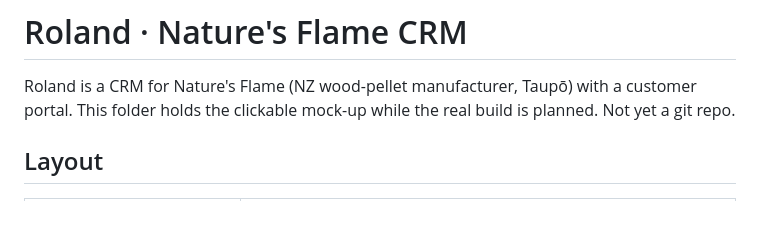
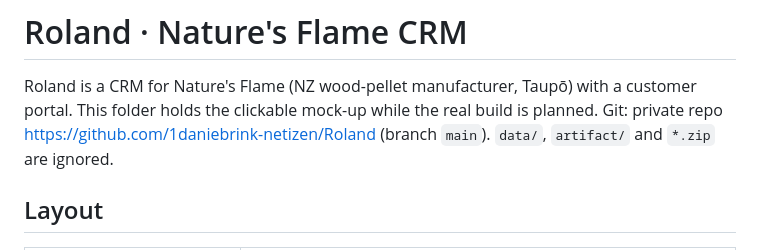
Before and after one commit to Nature-s-Flame/Roland, a Markdown page: CLAUDE.md, the part around the change. GitHub-like rendering; blank space fills up the shorter version.

Commit message:
Note the Roland GitHub repo in CLAUDE.md
Co-Authored-By: Claude Opus 5.5 <noreply@anthropic.com>

```diff
--- a/CLAUDE.md
+++ b/CLAUDE.md
@@ -1,7 +1,8 @@
 # Roland · Nature's Flame CRM
 
 Roland is a CRM for Nature's Flame (NZ wood-pellet manufacturer, Taupō) with a customer portal.
-This folder holds the clickable mock-up while the real build is planned. Not yet a git repo.
+This folder holds the clickable mock-up while the real build is planned.
+Git: private repo https://github.com/1daniebrink-netizen/Roland (branch `main`). `data/`, `artifact/` and `*.zip` are ignored.
 
 ## Layout
 
```
